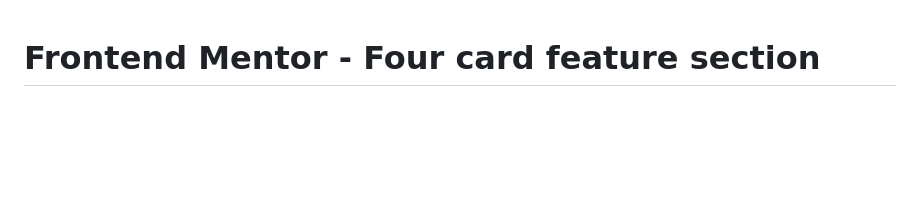
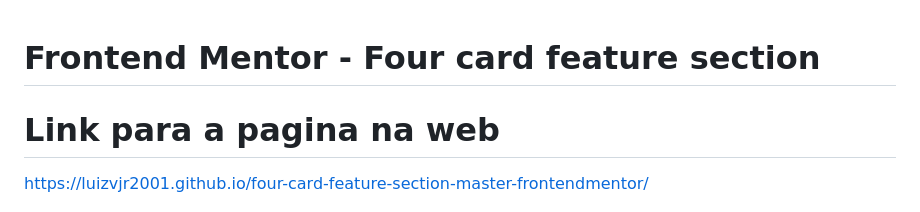
Before and after one commit to LuizVJr2001/four-card-feature-section-master-frontendmentor, a Markdown page: README.md, the part around the change. Drawn GitHub-style; blank space fills up the shorter version.

```diff
--- a/README.md
+++ b/README.md
@@ -1,4 +1,8 @@
 # Frontend Mentor - Four card feature section
+
+# Link para a pagina na web
+
+https://luizvjr2001.github.io/four-card-feature-section-master-frontendmentor/
 
 ![Design preview for the Four card feature section coding challenge](./design/desktop-preview.jpg)
 
```
